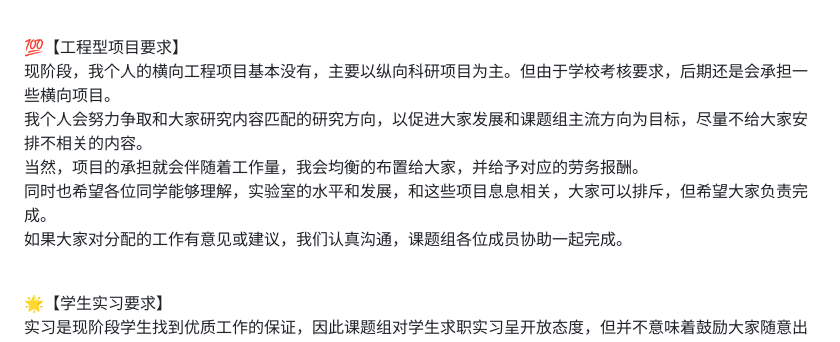
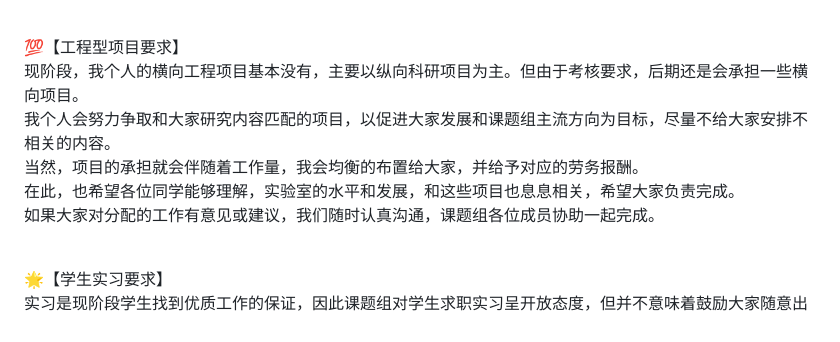
Before and after one commit to CLegendSun/ClegendSun.github.io, a Markdown page: notice.md, the part around the change. GitHub-like rendering.

```diff
--- a/notice.md
+++ b/notice.md
@@ -40,11 +40,11 @@
 因此希望大家在课题组将成果做好并以paper的形式展示出来，这也会成为一份好实习的重要筹码。<br><br>
 
 💯【工程型项目要求】 <br>
-现阶段，我个人的横向工程项目基本没有，主要以纵向科研项目为主。但由于学校考核要求，后期还是会承担一些横向项目。<br>
-我个人会努力争取和大家研究内容匹配的研究方向，以促进大家发展和课题组主流方向为目标，尽量不给大家安排不相关的内容。<br>
+现阶段，我个人的横向工程项目基本没有，主要以纵向科研项目为主。但由于考核要求，后期还是会承担一些横向项目。<br>
+我个人会努力争取和大家研究内容匹配的项目，以促进大家发展和课题组主流方向为目标，尽量不给大家安排不相关的内容。<br>
 当然，项目的承担就会伴随着工作量，我会均衡的布置给大家，并给予对应的劳务报酬。<br>
-同时也希望各位同学能够理解，实验室的水平和发展，和这些项目息息相关，大家可以排斥，但希望大家负责完成。<br>
-如果大家对分配的工作有意见或建议，我们认真沟通，课题组各位成员协助一起完成。<br><br>
+在此，也希望各位同学能够理解，实验室的水平和发展，和这些项目也息息相关，希望大家负责完成。<br>
+如果大家对分配的工作有意见或建议，我们随时认真沟通，课题组各位成员协助一起完成。<br><br>
 
 
 🌟【学生实习要求】 <br>
```
